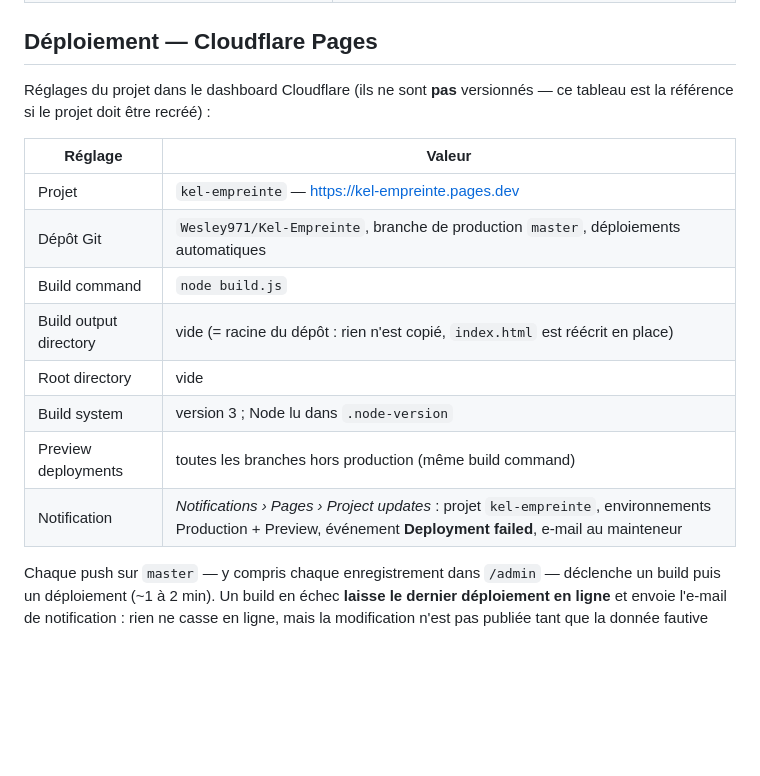
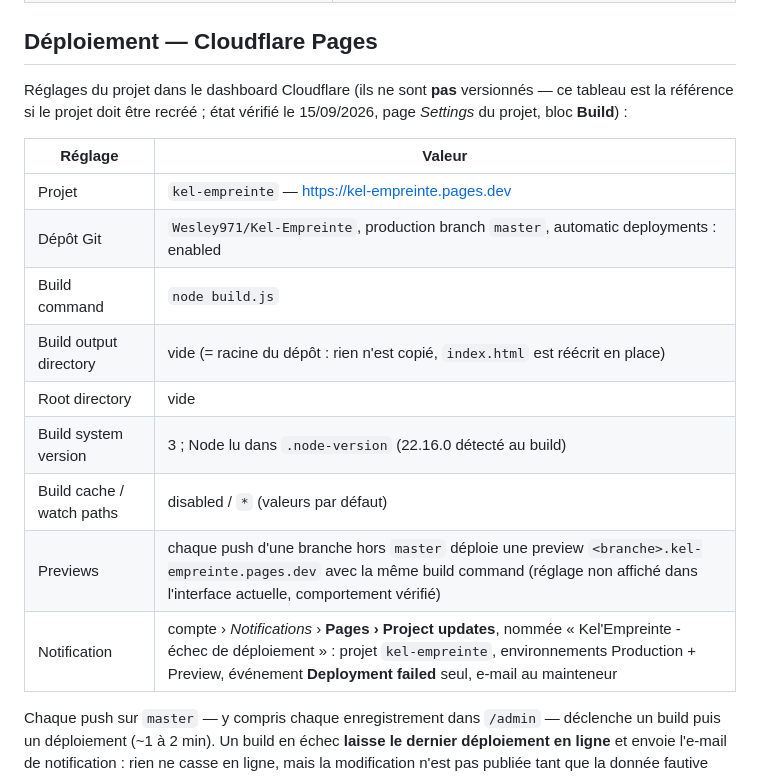
Before and after one commit to Wesley971/Kel-Design, a Markdown page: README.md, the part around the change. Drawn GitHub-style; blank space fills up the shorter version.

Commit message:
docs(deploy): align the Cloudflare settings table with the current dashboard
The dashboard UI changed: build settings now live in a single "Build"
block on the project Settings page, there is no framework preset
field, and the preview-branch setting is not displayed (behaviour
verified on a test branch instead). Also records the exact
notification name and the Node version detected by the build.

Refs: #KD-72

```diff
--- a/README.md
+++ b/README.md
@@ -20,18 +20,20 @@ HTML du lookbook est régénéré à chaque déploiement depuis `data/products.j
 ## Déploiement — Cloudflare Pages
 
 Réglages du projet dans le dashboard Cloudflare (ils ne sont **pas** versionnés — ce tableau est
-la référence si le projet doit être recréé) :
+la référence si le projet doit être recréé ; état vérifié le 15/09/2026, page *Settings* du
+projet, bloc **Build**) :
 
 | Réglage | Valeur |
 |---|---|
 | Projet | `kel-empreinte` — https://kel-empreinte.pages.dev |
-| Dépôt Git | `Wesley971/Kel-Empreinte`, branche de production `master`, déploiements automatiques |
+| Dépôt Git | `Wesley971/Kel-Empreinte`, production branch `master`, automatic deployments : enabled |
 | Build command | `node build.js` |
 | Build output directory | vide (= racine du dépôt : rien n'est copié, `index.html` est réécrit en place) |
 | Root directory | vide |
-| Build system | version 3 ; Node lu dans `.node-version` |
-| Preview deployments | toutes les branches hors production (même build command) |
-| Notification | *Notifications › Pages › Project updates* : projet `kel-empreinte`, environnements Production + Preview, événement **Deployment failed**, e-mail au mainteneur |
+| Build system version | 3 ; Node lu dans `.node-version` (22.16.0 détecté au build) |
+| Build cache / watch paths | disabled / `*` (valeurs par défaut) |
+| Previews | chaque push d'une branche hors `master` déploie une preview `<branche>.kel-empreinte.pages.dev` avec la même build command (réglage non affiché dans l'interface actuelle, comportement vérifié) |
+| Notification | compte › *Notifications* › **Pages › Project updates**, nommée « Kel'Empreinte - échec de déploiement » : projet `kel-empreinte`, environnements Production + Preview, événement **Deployment failed** seul, e-mail au mainteneur |
 
 Chaque push sur `master` — y compris chaque enregistrement dans `/admin` — déclenche un build puis
 un déploiement (~1 à 2 min). Un build en échec **laisse le dernier déploiement en ligne** et envoie
```
